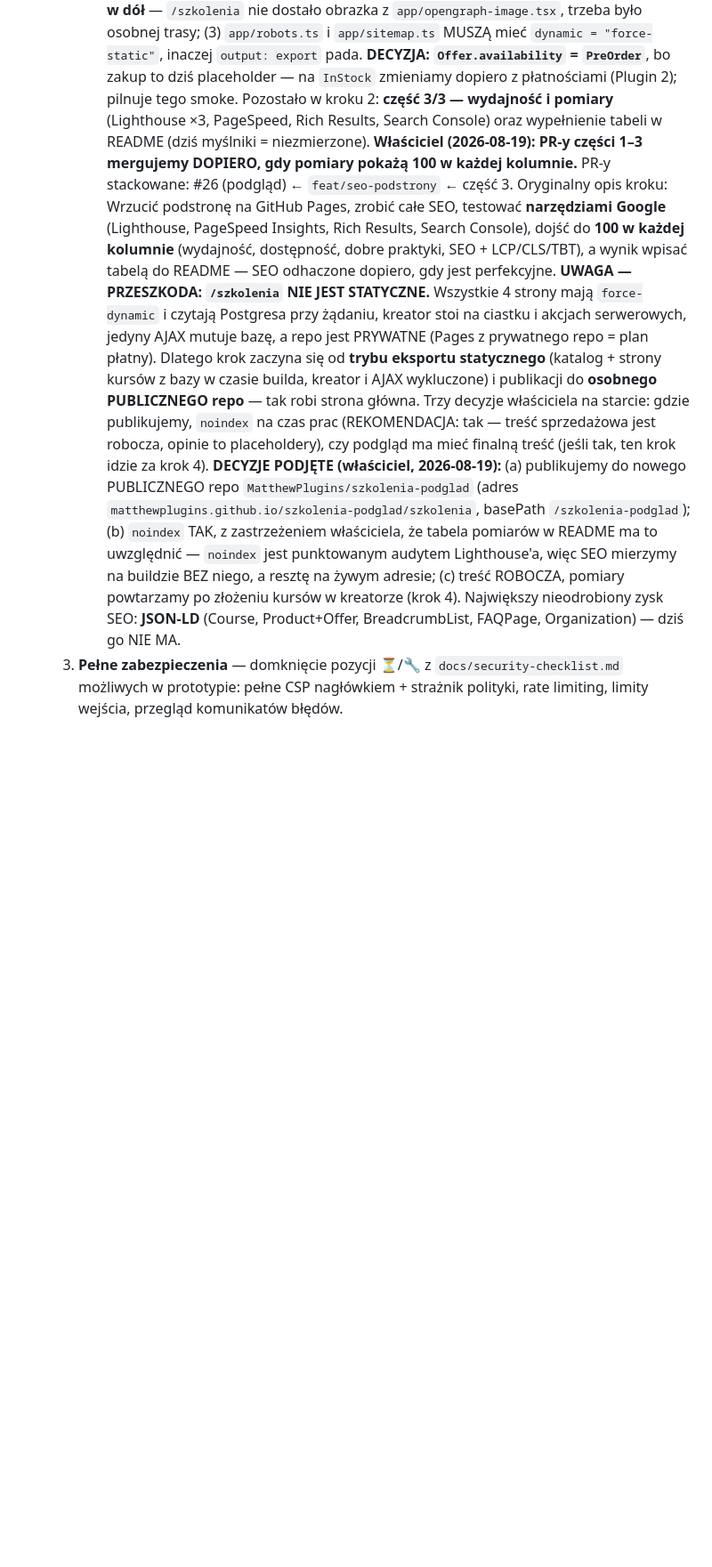
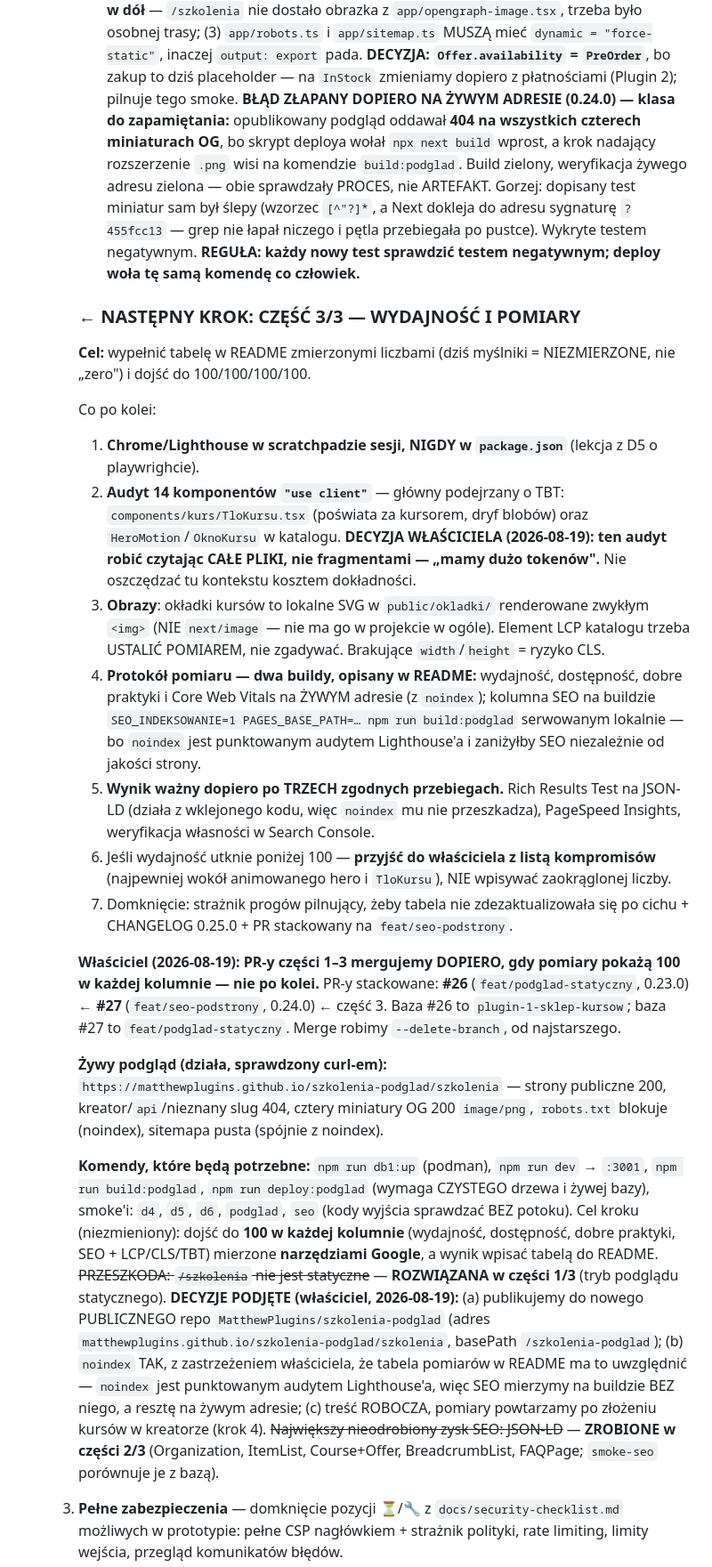
Before and after one commit to krzysiek2115op/aai-platforma-szkolen, a Markdown page: CLAUDE.md, the part around the change. Shown at 89% size. Drawn GitHub-style; blank space fills up the shorter version.

Commit message:
docs: po clear nowa sesja wie, co stoi i od czego zacząć część 3
Sweep przed /clear wg goldena pamięci projektu. Najgroźniejsze po clear
nie są braki, tylko zdania, które PRZESTAŁY być prawdą — CLAUDE.md
nadal twierdził, że /szkolenia nie jest statyczne i że JSON-LD „dziś
nie ma". Oba oznaczone jako zrobione, z odesłaniem do części, która to
załatwiła.

Dopisane, bo nie miało nigdzie nośnika trwałego:
- brief części 3/3 (kolejność prac, protokół dwóch buildów, próg trzech
  zgodnych przebiegów, co robić gdy wydajność utknie poniżej 100),
- decyzja właściciela o czytaniu CAŁYCH plików przy audycie komponentów
  klienckich,
- decyzja o merge'u dopiero przy komplecie 100 i układ stackowanych
  PR-ów #26 ← #27 ← część 3,
- lekcja z błędu 404 na miniaturach: build i weryfikacja żywego adresu
  sprawdzały PROCES, nie ARTEFAKT, a dopisany test był ślepy przez
  wzorzec, który nie dopasowywał niczego.

PLAN-FINAL-PLUGINU-1.md dostał tabelę stanu trzech części; zapisy
o przeszkodzie i decyzjach zostają jako historia, oznaczone.

Co-Authored-By: Claude Fable 5 <noreply@anthropic.com>

```diff
--- a/CLAUDE.md
+++ b/CLAUDE.md
@@ -343,29 +343,76 @@ przy każdym kroku zmieniającym stan projektu (jak README).
      **DECYZJA: `Offer.availability` = `PreOrder`**, bo zakup to dziś
      placeholder — na `InStock` zmieniamy dopiero z płatnościami
      (Plugin 2); pilnuje tego smoke.
-     Pozostało w kroku 2: **część 3/3 — wydajność i pomiary**
-     (Lighthouse ×3, PageSpeed, Rich Results, Search Console) oraz
-     wypełnienie tabeli w README (dziś myślniki = niezmierzone).
+     **BŁĄD ZŁAPANY DOPIERO NA ŻYWYM ADRESIE (0.24.0) — klasa do
+     zapamiętania:** opublikowany podgląd oddawał **404 na wszystkich
+     czterech miniaturach OG**, bo skrypt deploya wołał `npx next build`
+     wprost, a krok nadający rozszerzenie `.png` wisi na komendzie
+     `build:podglad`. Build zielony, weryfikacja żywego adresu zielona
+     — obie sprawdzały PROCES, nie ARTEFAKT. Gorzej: dopisany test
+     miniatur sam był ślepy (wzorzec `[^"?]*`, a Next dokleja do adresu
+     sygnaturę `?455fcc13` — grep nie łapał niczego i pętla przebiegała
+     po pustce). Wykryte testem negatywnym. **REGUŁA: każdy nowy test
+     sprawdzić testem negatywnym; deploy woła tę samą komendę co
+     człowiek.**
+
+     ### ← NASTĘPNY KROK: CZĘŚĆ 3/3 — WYDAJNOŚĆ I POMIARY
+
+     **Cel:** wypełnić tabelę w README zmierzonymi liczbami (dziś
+     myślniki = NIEZMIERZONE, nie „zero") i dojść do 100/100/100/100.
+
+     Co po kolei:
+     1. **Chrome/Lighthouse w scratchpadzie sesji, NIGDY w
+        `package.json`** (lekcja z D5 o playwrighcie).
+     2. **Audyt 14 komponentów `"use client"`** — główny podejrzany
+        o TBT: `components/kurs/TloKursu.tsx` (poświata za kursorem,
+        dryf blobów) oraz `HeroMotion`/`OknoKursu` w katalogu.
+        **DECYZJA WŁAŚCICIELA (2026-08-19): ten audyt robić czytając
+        CAŁE PLIKI, nie fragmentami — „mamy dużo tokenów".** Nie
+        oszczędzać tu kontekstu kosztem dokładności.
+     3. **Obrazy**: okładki kursów to lokalne SVG w `public/okladki/`
+        renderowane zwykłym `<img>` (NIE `next/image` — nie ma go
+        w projekcie w ogóle). Element LCP katalogu trzeba USTALIĆ
+        POMIAREM, nie zgadywać. Brakujące `width`/`height` = ryzyko CLS.
+     4. **Protokół pomiaru — dwa buildy, opisany w README:** wydajność,
+        dostępność, dobre praktyki i Core Web Vitals na ŻYWYM adresie
+        (z `noindex`); kolumna SEO na buildzie
+        `SEO_INDEKSOWANIE=1 PAGES_BASE_PATH=… npm run build:podglad`
+        serwowanym lokalnie — bo `noindex` jest punktowanym audytem
+        Lighthouse'a i zaniżyłby SEO niezależnie od jakości strony.
+     5. **Wynik ważny dopiero po TRZECH zgodnych przebiegach.**
+        Rich Results Test na JSON-LD (działa z wklejonego kodu, więc
+        `noindex` mu nie przeszkadza), PageSpeed Insights, weryfikacja
+        własności w Search Console.
+     6. Jeśli wydajność utknie poniżej 100 — **przyjść do właściciela
+        z listą kompromisów** (najpewniej wokół animowanego hero
+        i `TloKursu`), NIE wpisywać zaokrąglonej liczby.
+     7. Domknięcie: strażnik progów pilnujący, żeby tabela nie
+        zdezaktualizowała się po cichu + CHANGELOG 0.25.0 + PR
+        stackowany na `feat/seo-podstrony`.
+
      **Właściciel (2026-08-19): PR-y części 1–3 mergujemy DOPIERO, gdy
-     pomiary pokażą 100 w każdej kolumnie.** PR-y stackowane:
-     #26 (podgląd) ← `feat/seo-podstrony` ← część 3.
-     Oryginalny opis kroku: Wrzucić
-     podstronę na GitHub Pages, zrobić całe SEO, testować **narzędziami
-     Google** (Lighthouse, PageSpeed Insights, Rich Results, Search
-     Console), dojść do **100 w każdej kolumnie** (wydajność,
-     dostępność, dobre praktyki, SEO + LCP/CLS/TBT), a wynik wpisać
-     tabelą do README — SEO odhaczone dopiero, gdy jest perfekcyjne.
-     **UWAGA — PRZESZKODA: `/szkolenia` NIE JEST STATYCZNE.** Wszystkie
-     4 strony mają `force-dynamic` i czytają Postgresa przy żądaniu,
-     kreator stoi na ciastku i akcjach serwerowych, jedyny AJAX mutuje
-     bazę, a repo jest PRYWATNE (Pages z prywatnego repo = plan płatny).
-     Dlatego krok zaczyna się od **trybu eksportu statycznego**
-     (katalog + strony kursów z bazy w czasie builda, kreator i AJAX
-     wykluczone) i publikacji do **osobnego PUBLICZNEGO repo** — tak
-     robi strona główna. Trzy decyzje właściciela na starcie: gdzie
-     publikujemy, `noindex` na czas prac (REKOMENDACJA: tak — treść
-     sprzedażowa jest robocza, opinie to placeholdery), czy podgląd ma
-     mieć finalną treść (jeśli tak, ten krok idzie za krok 4).
+     pomiary pokażą 100 w każdej kolumnie — nie po kolei.** PR-y
+     stackowane: **#26** (`feat/podglad-statyczny`, 0.23.0) ← **#27**
+     (`feat/seo-podstrony`, 0.24.0) ← część 3. Baza #26 to
+     `plugin-1-sklep-kursow`; baza #27 to `feat/podglad-statyczny`.
+     Merge robimy `--delete-branch`, od najstarszego.
+
+     **Żywy podgląd (działa, sprawdzony curl-em):**
+     `https://matthewplugins.github.io/szkolenia-podglad/szkolenia`
+     — strony publiczne 200, kreator/`api`/nieznany slug 404, cztery
+     miniatury OG 200 `image/png`, `robots.txt` blokuje (noindex),
+     sitemapa pusta (spójnie z noindex).
+
+     **Komendy, które będą potrzebne:** `npm run db1:up` (podman),
+     `npm run dev` → `:3001`, `npm run build:podglad`,
+     `npm run deploy:podglad` (wymaga CZYSTEGO drzewa i żywej bazy),
+     smoke'i: `d4`, `d5`, `d6`, `podglad`, `seo` (kody wyjścia
+     sprawdzać BEZ potoku).
+     Cel kroku (niezmieniony): dojść do **100 w każdej kolumnie**
+     (wydajność, dostępność, dobre praktyki, SEO + LCP/CLS/TBT)
+     mierzone **narzędziami Google**, a wynik wpisać tabelą do README.
+     ~~PRZESZKODA: `/szkolenia` nie jest statyczne~~ — **ROZWIĄZANA
+     w części 1/3** (tryb podglądu statycznego).
      **DECYZJE PODJĘTE (właściciel, 2026-08-19):** (a) publikujemy do
      nowego PUBLICZNEGO repo `MatthewPlugins/szkolenia-podglad`
      (adres `matthewplugins.github.io/szkolenia-podglad/szkolenia`,
@@ -375,8 +422,9 @@ przy każdym kroku zmieniającym stan projektu (jak README).
      na buildzie BEZ niego, a resztę na żywym adresie; (c) treść
      ROBOCZA, pomiary powtarzamy po złożeniu kursów w kreatorze
      (krok 4).
-     Największy nieodrobiony zysk SEO: **JSON-LD** (Course, Product+Offer,
-     BreadcrumbList, FAQPage, Organization) — dziś go NIE MA.
+     ~~Największy nieodrobiony zysk SEO: JSON-LD~~ — **ZROBIONE
+     w części 2/3** (Organization, ItemList, Course+Offer,
+     BreadcrumbList, FAQPage; `smoke-seo` porównuje je z bazą).
   3. **Pełne zabezpieczenia** — domknięcie pozycji ⏳/🔧
      z `docs/security-checklist.md` możliwych w prototypie: pełne CSP
      nagłówkiem + strażnik polityki, rate limiting, limity wejścia,
```
Also changed, not shown: docs/plugin-1/PLAN-FINAL-PLUGINU-1.md (+31 -2 lines).
